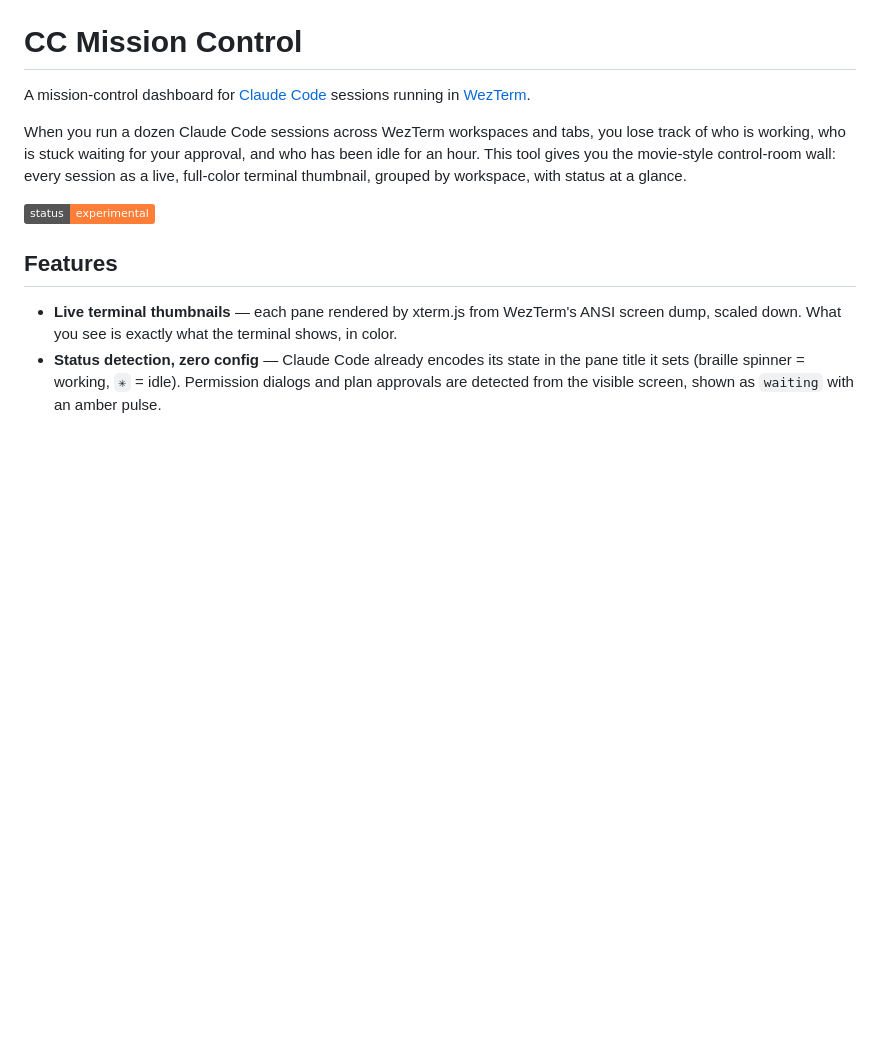
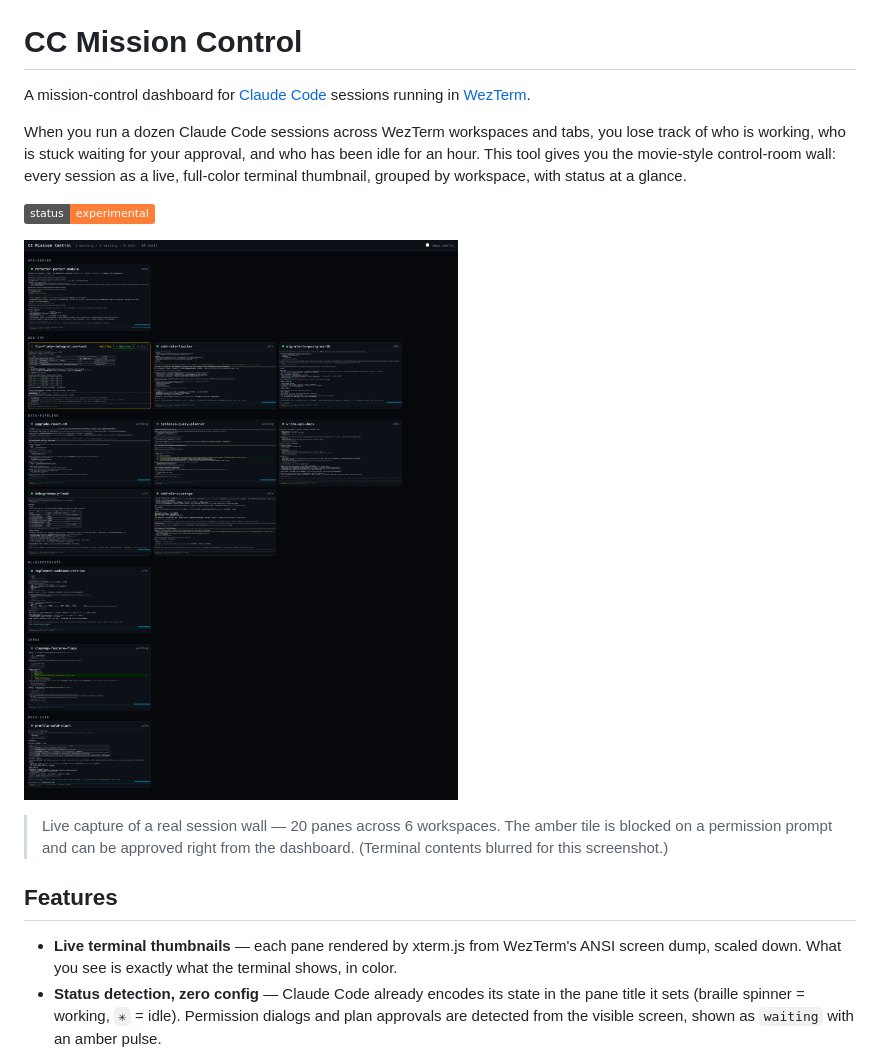
Before and after one commit to bencode/cc-mission-control, a Markdown page: README.md, the part around the change. GitHub-like rendering; pictures changed too: docs/screenshot.png (added); badges without logos; blank space fills up the shorter version.

Commit message:
docs: add dashboard screenshot to README

```diff
--- a/README.md
+++ b/README.md
@@ -5,6 +5,10 @@ A mission-control dashboard for [Claude Code](https://claude.com/claude-code) se
 When you run a dozen Claude Code sessions across WezTerm workspaces and tabs, you lose track of who is working, who is stuck waiting for your approval, and who has been idle for an hour. This tool gives you the movie-style control-room wall: every session as a live, full-color terminal thumbnail, grouped by workspace, with status at a glance.
 
 ![Status](https://img.shields.io/badge/status-experimental-orange)
+
+![CC Mission Control dashboard](docs/screenshot.png)
+
+> Live capture of a real session wall — 20 panes across 6 workspaces. The amber tile is blocked on a permission prompt and can be approved right from the dashboard. (Terminal contents blurred for this screenshot.)
 
 ## Features
 
```
